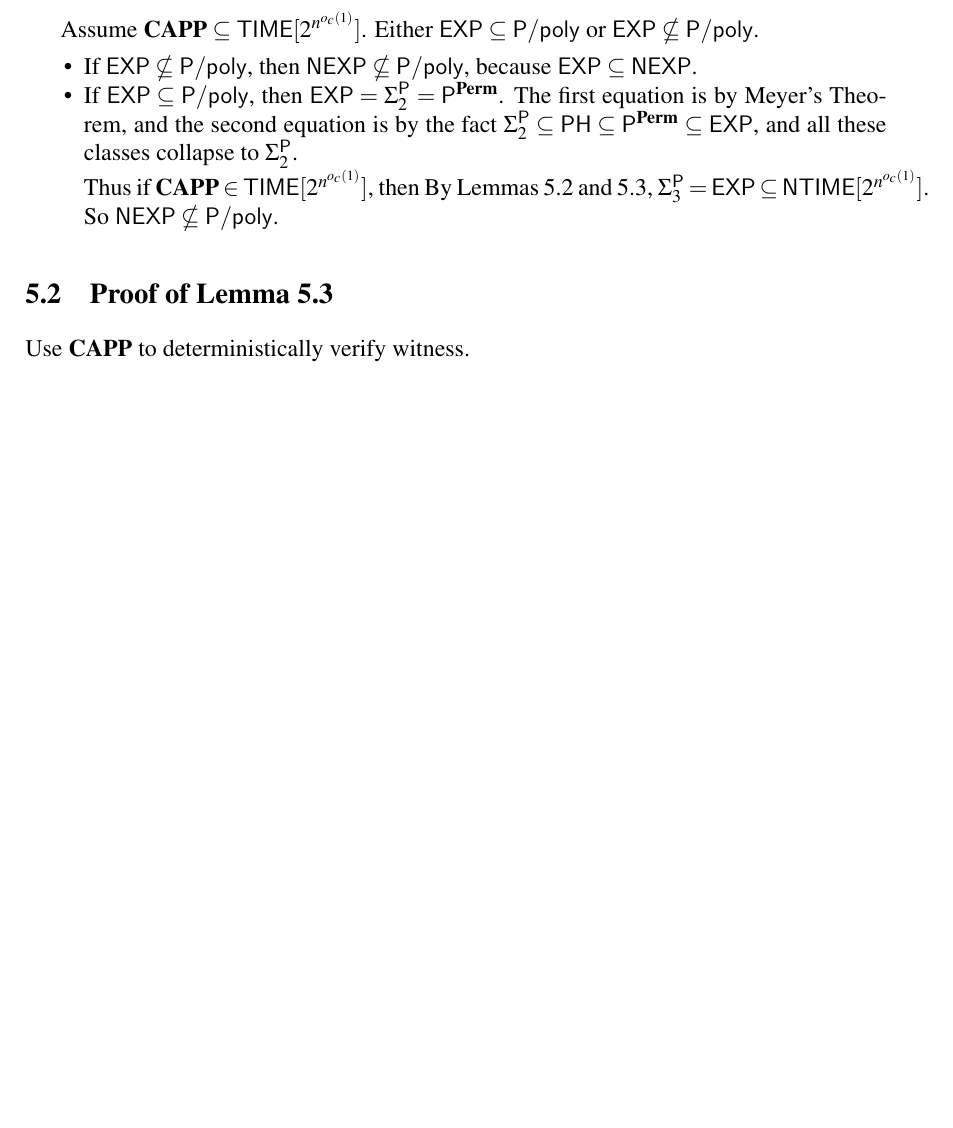
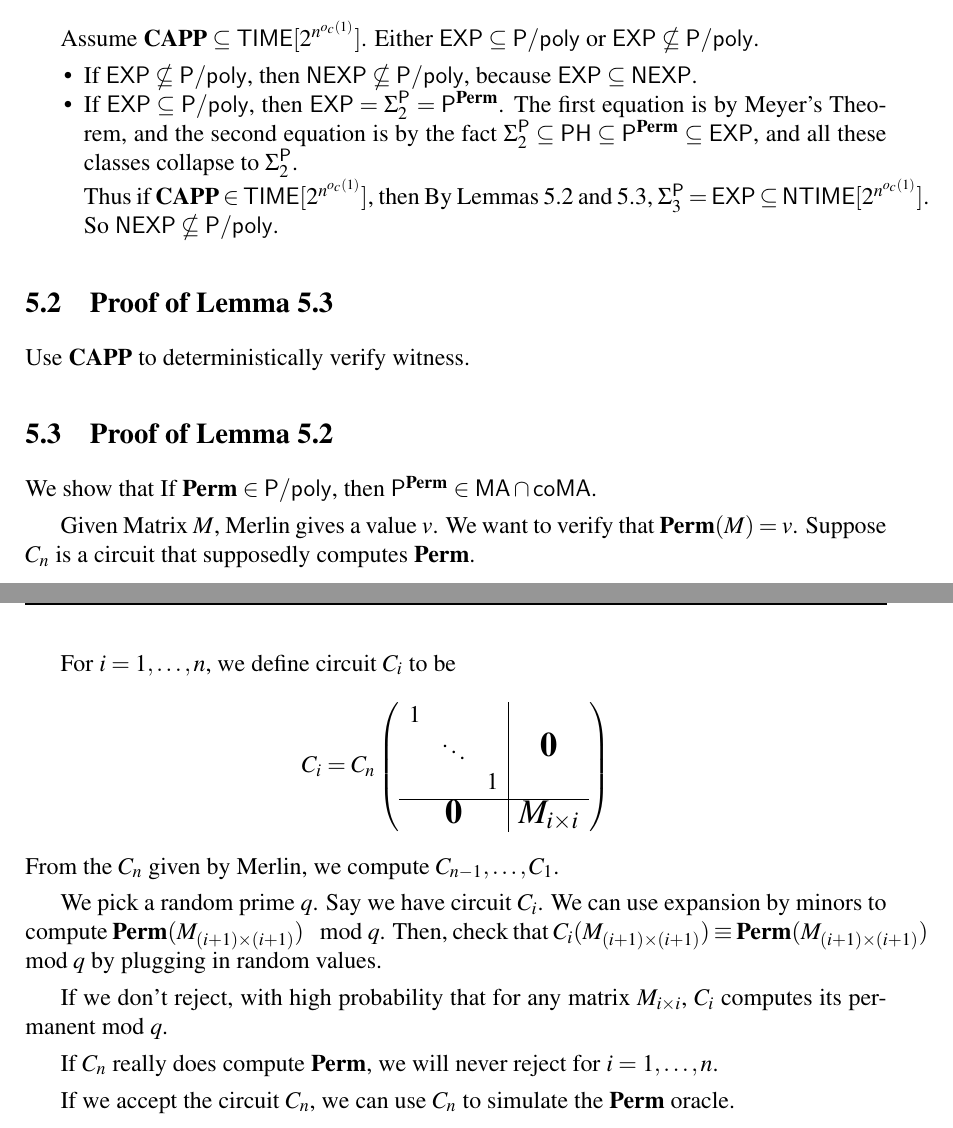
Before and after one commit to jiaweigao/LectureNotes_FineGrainedComplexity, a LaTeX document (lecture9.tex): part of page 5 of 5 before the commit and two parts of pages 5 and 6 of 6 after it, the two joined at a grey line, cut so that both start at the same text, the shorter picture padded with empty space. Compiled offline with pdfLaTeX.

Commit message:
updated 9

```diff
--- a/lecture9.tex
+++ b/lecture9.tex
@@ -241,21 +247,32 @@ We introduce two lemmas in proving this theorem.
 
 Use $\CAPP$ to deterministically verify witness.
 
-\iffalse
 \subsection{Proof of Lemma \ref{lemma1}}
 We show that If $\Perm \in \Ppoly$, then $\P^\Perm \in \MA \cap \co \MA$.
 
-Given Matrix $M$, Merlin gives a witness $(v,C)$. We want to verify that $\Perm(M) = v$.
-$C_n$ is a circuit that supposedly computes $\Perm$.
+Given Matrix $M$, Merlin gives a value $v$. We want to verify that $\Perm(M) = v$.
+Suppose $C_n$ is a circuit that supposedly computes $\Perm$.
 
-(1) Get $C_{n-1}, \dots, C_1$, where
-\[C_i = C_n\]
+For $i = 1, \dots, n$, we define circuit $C_i$ to be
+	\[C_i = C_n
+	\left(
+	\begin{array}{c | c}
+	\begin{matrix}
+	1 & &\\
+	& \ddots &\\
+	& & 1
+	\end{matrix} & \Large{\mbox{$\mathbf{0}$}}\\ \hline
+	\Large{\mbox{$\mathbf{0}$}} & \Large{\mbox{$M_{i\times i}$}}
+	\end{array}
+	\right)
+	\]
+From the $C_n$ given by Merlin, we compute $C_{n-1}, \dots, C_1$.
 
-(2) Pick a random prime $q$, and check $C_i(\vec{x}) \mod q$.
+We pick a random prime $q$. Say we have circuit $C_i$. We can use expansion by minors to compute $\Perm(M_{(i+1)\times(i+1)}) \mod q$. Then, check that $C_i(M_{(i+1) \times (i+1)}) \equiv \Perm(M_{(i+1) \times (i+1)}) \mod q$ by plugging in random values.
 
-Compute circuits $D_1, \dots, D_n$, or reject.
+If we don't reject, with high probability that for any matrix $M_{i\times i}$,  $C_i$ computes its permanent mod $q$.
 
-If we don't reject, with high probability $D_i = \Perm(M_{i\times i}) \mod q \forall M$.
+If $C_n$ really does compute $\Perm$, we will never reject for $i = 1, \dots, n$.
 
-If $C$ really does compute $\Perm$, we wil never reject..
+If we accept the circuit $C_n$, we can use $C_n$ to simulate the $\Perm$ oracle.
 
```
Also changed, not shown: lecture10.tex (+1 -1 lines), lecture9.pdf, lecture9.tex (28 more changed lines).
